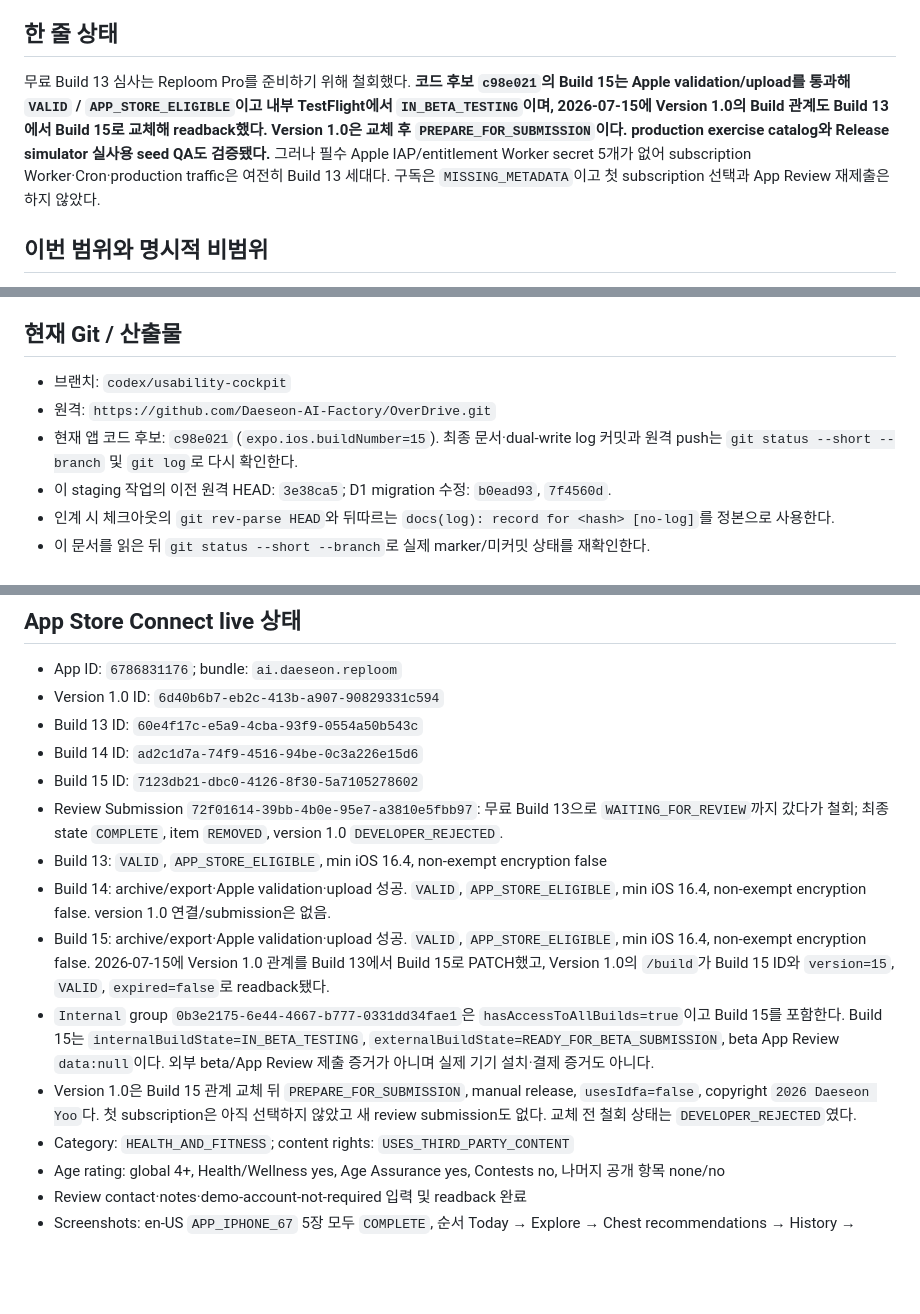
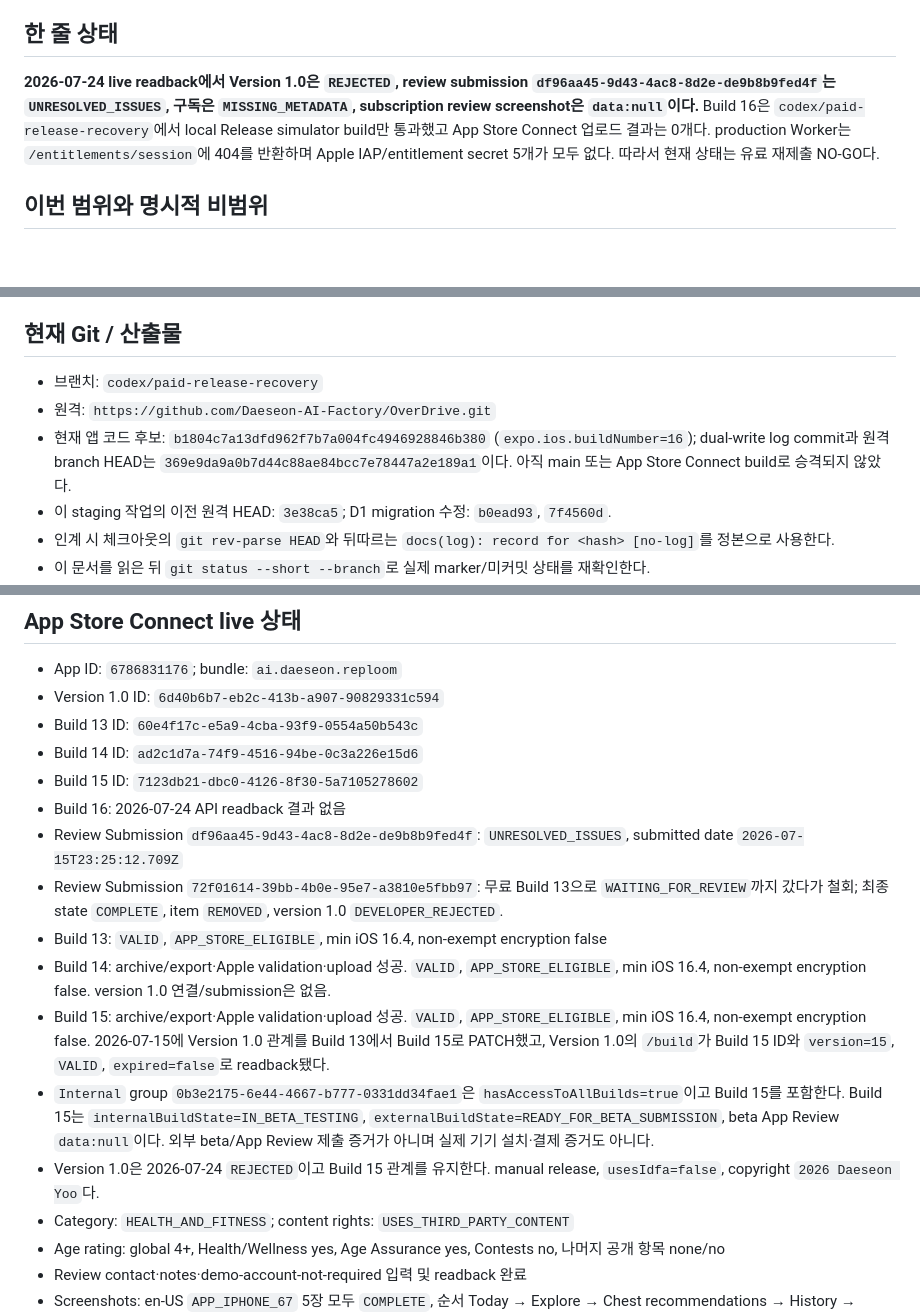
Before and after one commit to Daeseon-AI-Factory/OverDrive, a Markdown page: docs/HANDOFF-codex.md, 3 parts joined by grey strips. Drawn GitHub-style; blank space fills up the shorter version.

```diff
--- a/docs/HANDOFF-codex.md
+++ b/docs/HANDOFF-codex.md
@@ -5,7 +5,12 @@
 
 ## 한 줄 상태
 
-무료 Build 13 심사는 Reploom Pro를 준비하기 위해 철회했다. **코드 후보 `c98e021`의 Build 15는 Apple validation/upload를 통과해 `VALID` / `APP_STORE_ELIGIBLE`이고 내부 TestFlight에서 `IN_BETA_TESTING`이며, 2026-07-15에 Version 1.0의 Build 관계도 Build 13에서 Build 15로 교체해 readback했다. Version 1.0은 교체 후 `PREPARE_FOR_SUBMISSION`이다. production exercise catalog와 Release simulator 실사용 seed QA도 검증됐다.** 그러나 필수 Apple IAP/entitlement Worker secret 5개가 없어 subscription Worker·Cron·production traffic은 여전히 Build 13 세대다. 구독은 `MISSING_METADATA`이고 첫 subscription 선택과 App Review 재제출은 하지 않았다.
+**2026-07-24 live readback에서 Version 1.0은 `REJECTED`, review submission
+`df96aa45-9d43-4ac8-8d2e-de9b8b9fed4f`는 `UNRESOLVED_ISSUES`, 구독은
+`MISSING_METADATA`, subscription review screenshot은 `data:null`이다.** Build 16은
+`codex/paid-release-recovery`에서 local Release simulator build만 통과했고 App Store Connect
+업로드 결과는 0개다. production Worker는 `/entitlements/session`에 404를 반환하며 Apple
+IAP/entitlement secret 5개가 모두 없다. 따라서 현재 상태는 유료 재제출 NO-GO다.
 
 ## 이번 범위와 명시적 비범위
 
@@ -23,10 +28,12 @@
 
 ## 현재 Git / 산출물
 
-- 브랜치: `codex/usability-cockpit`
+- 브랜치: `codex/paid-release-recovery`
 - 원격: `https://github.com/Daeseon-AI-Factory/OverDrive.git`
-- 현재 앱 코드 후보: `c98e021` (`expo.ios.buildNumber=15`). 최종 문서·dual-write log 커밋과
-  원격 push는 `git status --short --branch` 및 `git log`로 다시 확인한다.
+- 현재 앱 코드 후보: `b1804c7a13dfd962f7b7a004fc4946928846b380`
+  (`expo.ios.buildNumber=16`); dual-write log commit과 원격 branch HEAD는
+  `369e9da9a0b7d44c88ae84bcc7e78447a2e189a1`이다. 아직 main 또는 App Store Connect
+  build로 승격되지 않았다.
 - 이 staging 작업의 이전 원격 HEAD: `3e38ca5`; D1 migration 수정: `b0ead93`, `7f4560d`.
 - 인계 시 체크아웃의 `git rev-parse HEAD`와 뒤따르는
   `docs(log): record for <hash> [no-log]`를 정본으로 사용한다.
@@ -51,6 +58,9 @@
 - Build 13 ID: `60e4f17c-e5a9-4cba-93f9-0554a50b543c`
 - Build 14 ID: `ad2c1d7a-74f9-4516-94be-0c3a226e15d6`
 - Build 15 ID: `7123db21-dbc0-4126-8f30-5a7105278602`
+- Build 16: 2026-07-24 API readback 결과 없음
+- Review Submission `df96aa45-9d43-4ac8-8d2e-de9b8b9fed4f`: `UNRESOLVED_ISSUES`,
+  submitted date `2026-07-15T23:25:12.709Z`
 - Review Submission `72f01614-39bb-4b0e-95e7-a3810e5fbb97`: 무료 Build 13으로
   `WAITING_FOR_REVIEW`까지 갔다가 철회; 최종 state `COMPLETE`, item `REMOVED`, version 1.0
   `DEVELOPER_REJECTED`.
@@ -65,9 +75,8 @@
   `hasAccessToAllBuilds=true`이고 Build 15를 포함한다. Build 15는
   `internalBuildState=IN_BETA_TESTING`, `externalBuildState=READY_FOR_BETA_SUBMISSION`, beta App
   Review `data:null`이다. 외부 beta/App Review 제출 증거가 아니며 실제 기기 설치·결제 증거도 아니다.
-- Version 1.0은 Build 15 관계 교체 뒤 `PREPARE_FOR_SUBMISSION`, manual release,
-  `usesIdfa=false`, copyright `2026 Daeseon Yoo`다. 첫 subscription은 아직 선택하지 않았고 새
-  review submission도 없다. 교체 전 철회 상태는 `DEVELOPER_REJECTED`였다.
+- Version 1.0은 2026-07-24 `REJECTED`이고 Build 15 관계를 유지한다. manual release,
+  `usesIdfa=false`, copyright `2026 Daeseon Yoo`다.
 - Category: `HEALTH_AND_FITNESS`; content rights: `USES_THIRD_PARTY_CONTENT`
 - Age rating: global 4+, Health/Wellness yes, Age Assurance yes, Contests no, 나머지 공개 항목 none/no
 - Review contact·notes·demo-account-not-required 입력 및 readback 완료
```
Also changed, not shown: other parts of docs/HANDOFF-codex.md (+9 -5 lines), docs/app-store-launch-checklist.md (+21 -13 lines).
